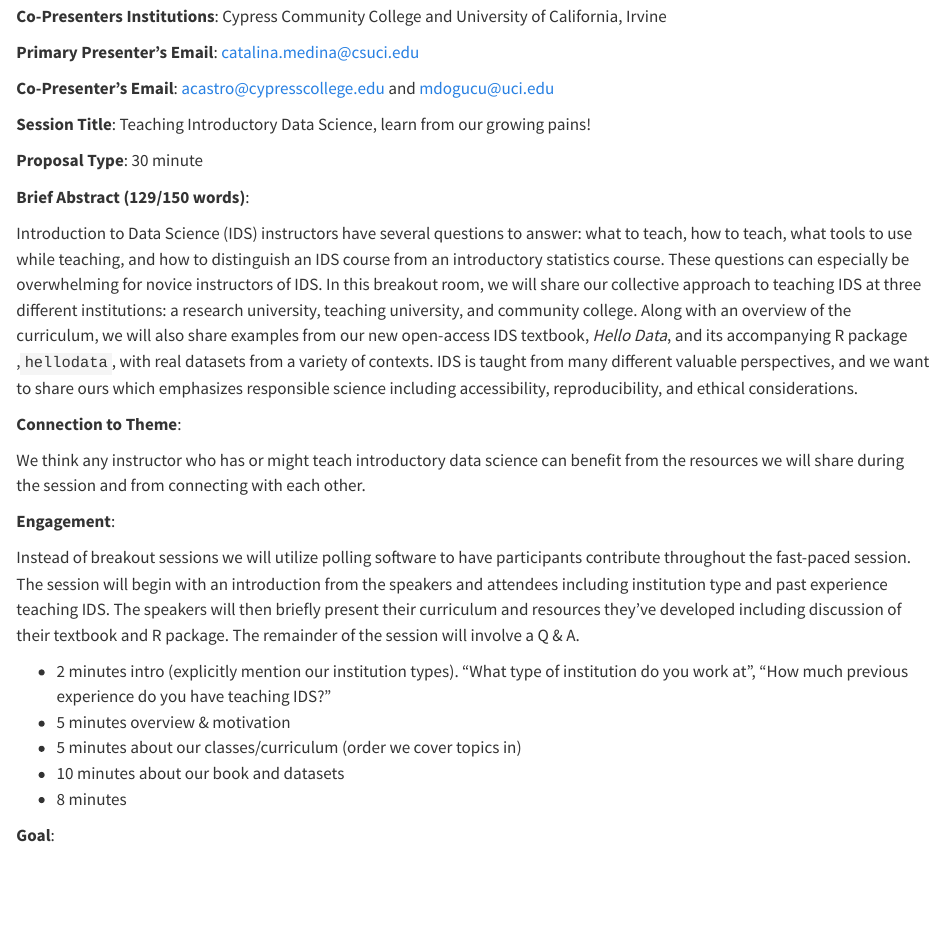
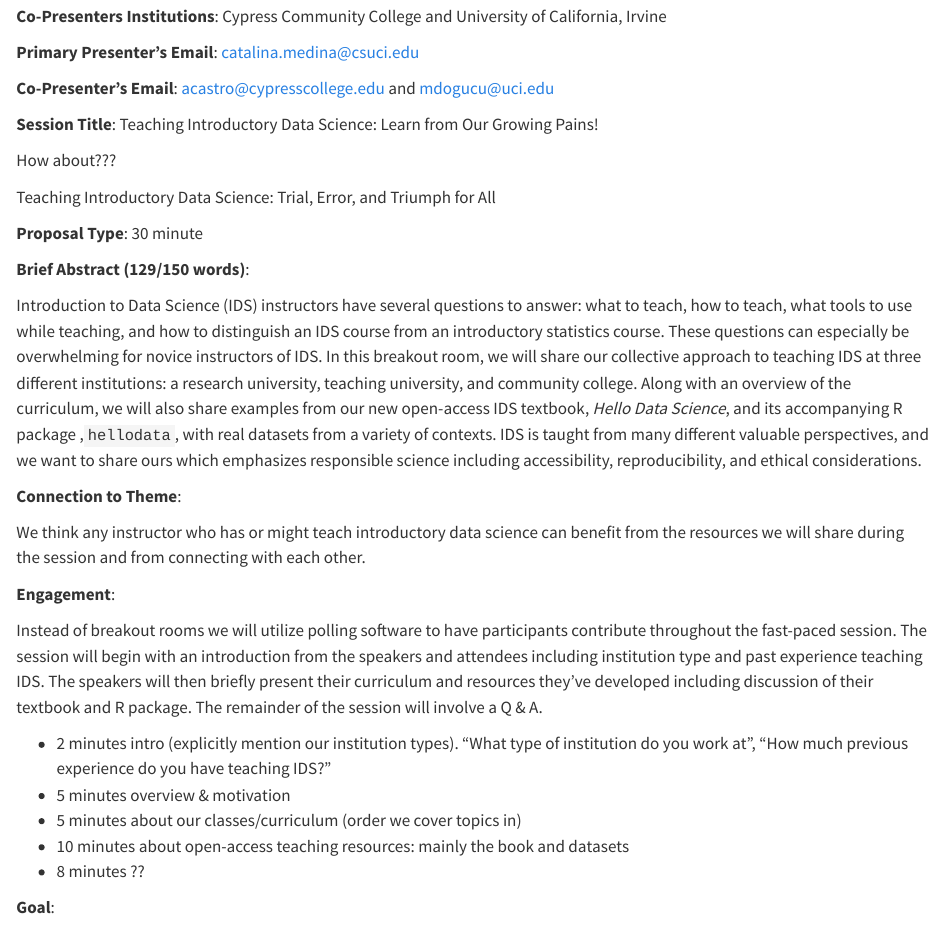
Before and after one commit to hellodata-science/ecots-2026, a Quarto document (proposal.qmd): the page in a window 1100 px wide, from 220 px down. Rendered offline with R 4.5, knitr and Pandoc in place of Quarto, with nearby package versions.

Commit message:
mine's notes to draft

```diff
--- a/proposal.qmd
+++ b/proposal.qmd
@@ -17,13 +17,17 @@
 
 **Co-Presenter's Email**: acastro@cypresscollege.edu and mdogucu@uci.edu
 
-**Session Title**: Teaching Introductory Data Science, learn from our growing pains!
+**Session Title**: Teaching Introductory Data Science: Learn from Our Growing Pains!
+
+How about???
+
+Teaching Introductory Data Science: Trial, Error, and Triumph for All
 
 **Proposal Type**: 30 minute
 
 **Brief Abstract (129/150 words)**:
 
-Introduction to Data Science (IDS) instructors have several questions to answer: what to teach, how to teach, what tools to use while teaching, and how to distinguish an IDS course from an introductory statistics course. These questions can especially be overwhelming for novice instructors of IDS. In this breakout room, we will share our collective approach to teaching IDS at three different institutions:  a research university, teaching university, and community college. Along with an overview of the curriculum, we will also share examples from our new open-access IDS textbook, *Hello Data*, and its accompanying R package ,`hellodata`, with real datasets from a variety of contexts. IDS is taught from many different valuable perspectives, and we want to share ours which emphasizes responsible science including accessibility, reproducibility, and ethical considerations.
+Introduction to Data Science (IDS) instructors have several questions to answer: what to teach, how to teach, what tools to use while teaching, and how to distinguish an IDS course from an introductory statistics course. These questions can especially be overwhelming for novice instructors of IDS. In this breakout room, we will share our collective approach to teaching IDS at three different institutions:  a research university, teaching university, and community college. Along with an overview of the curriculum, we will also share examples from our new open-access IDS textbook, *Hello Data Science*, and its accompanying R package ,`hellodata`, with real datasets from a variety of contexts. IDS is taught from many different valuable perspectives, and we want to share ours which emphasizes responsible science including accessibility, reproducibility, and ethical considerations.
 
 **Connection to Theme**:
 
@@ -32,13 +36,13 @@
 
 **Engagement**:
 
-Instead of breakout sessions we will utilize polling software to have participants contribute throughout the fast-paced session. The session will begin with an introduction from the speakers and attendees including institution type and past experience teaching IDS. The speakers will then briefly present their curriculum and resources they've developed including discussion of their textbook and R package. The remainder of the session will involve a Q \& A.
+Instead of breakout rooms we will utilize polling software to have participants contribute throughout the fast-paced session. The session will begin with an introduction from the speakers and attendees including institution type and past experience teaching IDS. The speakers will then briefly present their curriculum and resources they've developed including discussion of their textbook and R package. The remainder of the session will involve a Q \& A.
 
 - 2 minutes intro (explicitly mention our institution types). “What type of institution do you work at”, “How much previous experience do you have teaching IDS?”
 - 5 minutes overview & motivation
 - 5 minutes about our classes/curriculum (order we cover topics in)
-- 10 minutes about our book and datasets
-- 8 minutes
+- 10 minutes about open-access teaching resources: mainly the book and datasets
+- 8 minutes ??
 
 **Goal**:
 
```
